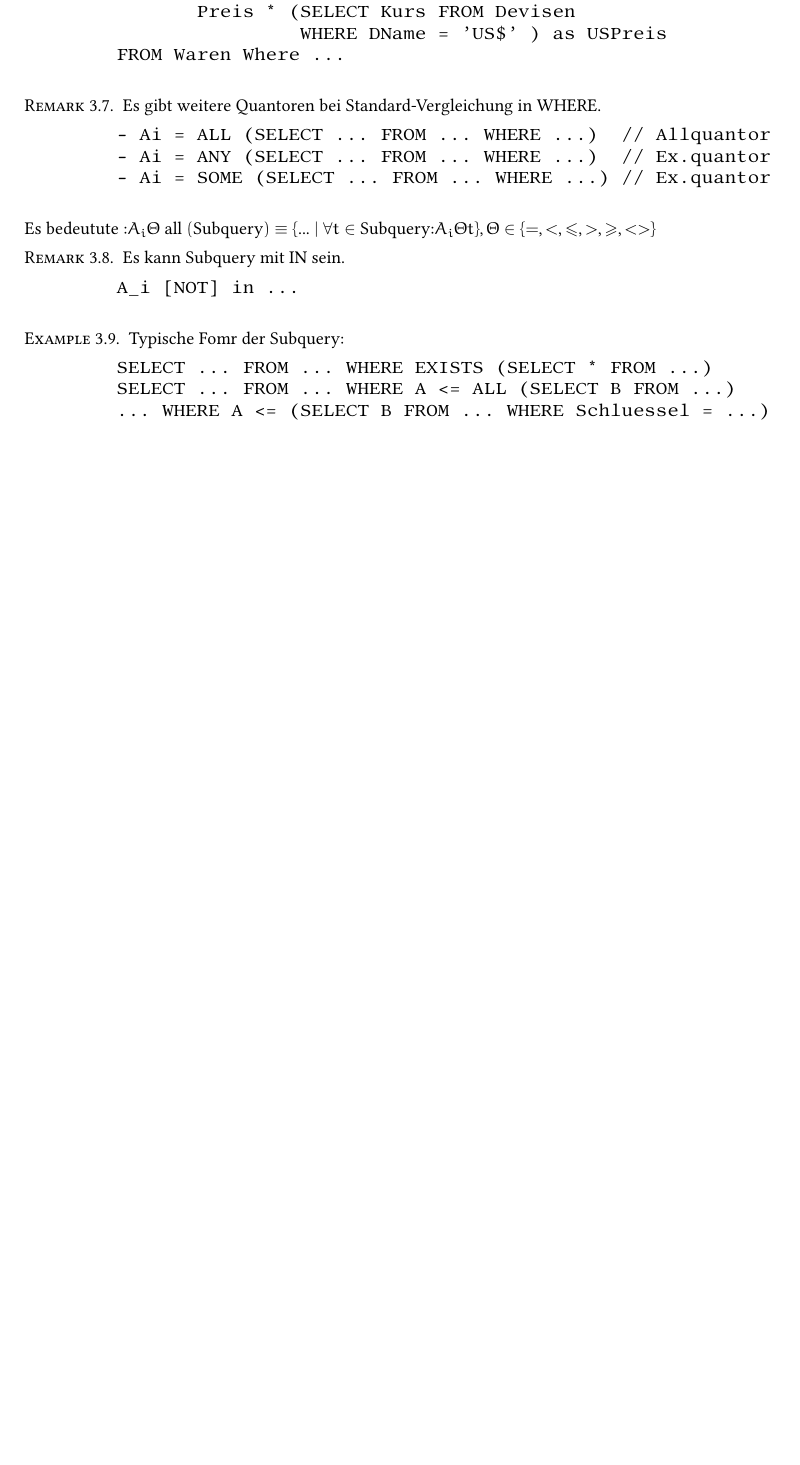
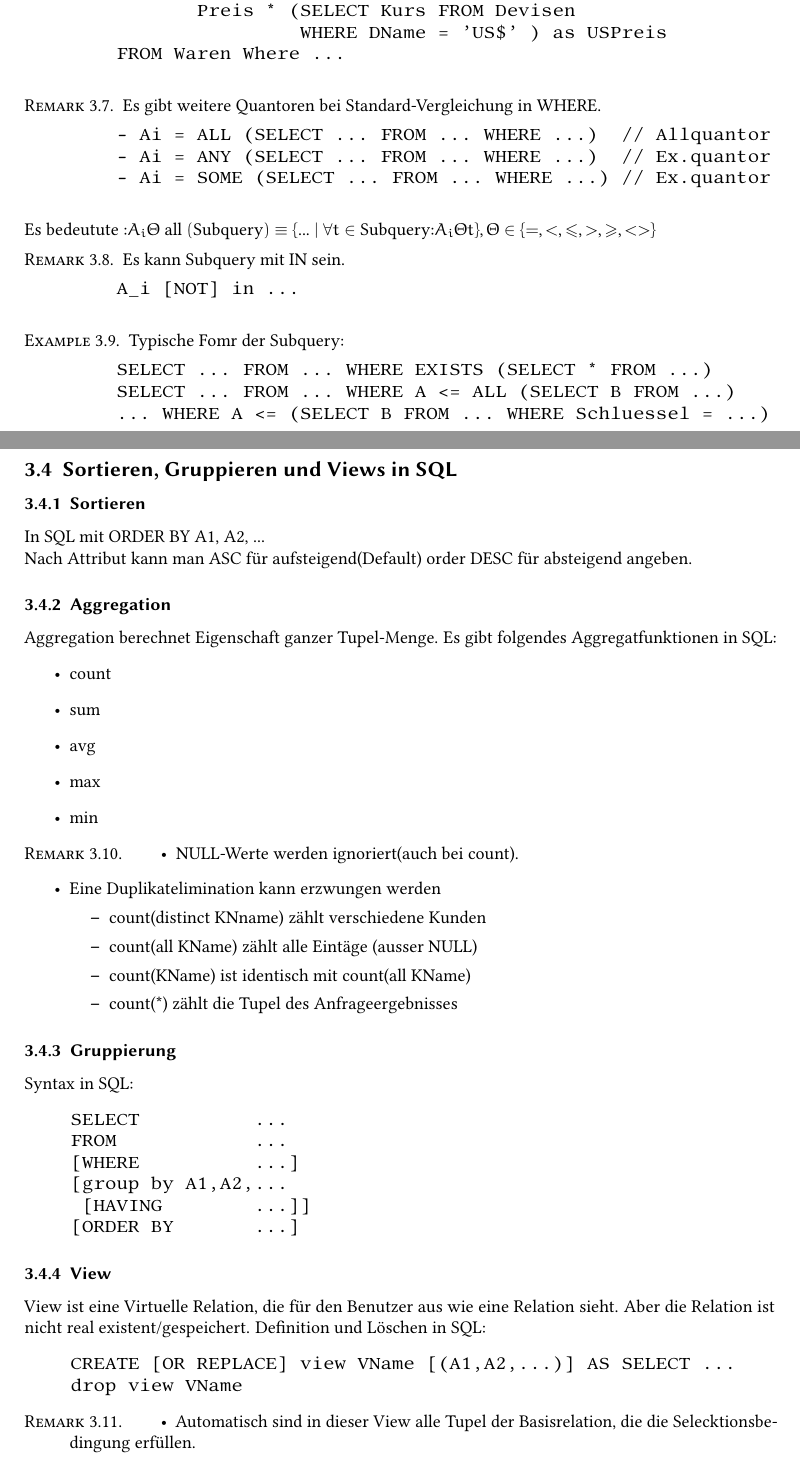
Before and after one commit to ZyNingh/WD_DBS_BS_W21, a LaTeX document (DBS/skript.tex, which reads DBS/sql2.tex): part of page 11 of 11 before the commit and two parts of pages 12 and 13 of 14 after it, the two joined at a grey line, cut so that both start at the same text, the shorter picture padded with empty space. Compiled offline with pdfLaTeX.

Commit message:
28.12 4am DBS to K.7, DBS Inhalt endet

```diff
--- a/DBS/sql2.tex
+++ b/DBS/sql2.tex
@@ -62,3 +62,47 @@ ein konstanter Wert stehen kann, kann auch eine Subquery
         ... WHERE A <= (SELECT B FROM ... WHERE Schluessel = ...)
     \end{verbatim}
 \end{example}
+
+\subsection{Sortieren, Gruppieren und Views in SQL}
+\subsubsection{Sortieren}
+In SQL mit ORDER BY A1, A2, ...\\
+Nach Attribut kann man ASC f\"ur aufsteigend(Default) order DESC f\"ur absteigend angeben.
+\subsubsection{Aggregation}
+Aggregation berechnet Eigenschaft ganzer Tupel-Menge. Es gibt folgendes Aggregatfunktionen in SQL:\begin{itemize}
+    \item count
+    \item sum
+    \item avg
+    \item max
+    \item min
+\end{itemize}
+\begin{remark}
+    \begin{itemize}
+        \item NULL-Werte werden ignoriert(auch bei count).
+        \item Eine Duplikatelimination kann erzwungen werden\begin{itemize}
+            \item count(distinct KNname) z\"ahlt verschiedene Kunden
+            \item count(all KName) z\"ahlt alle Eint\"age (ausser NULL)
+            \item count(KName) ist identisch mit count(all KName)
+            \item count(*) z\"ahlt die Tupel des Anfrageergebnisses
+        \end{itemize}
+    \end{itemize}
+\end{remark}
+\subsubsection{Gruppierung}
+Syntax in SQL:
+\begin{verbatim}
+    SELECT          ...
+    FROM            ...
+    [WHERE          ...]
+    [group by A1,A2,...
+     [HAVING        ...]]
+    [ORDER BY       ...]
+\end{verbatim}
+\subsubsection{View}
+View ist eine Virtuelle Relation, die f\"ur den Benutzer aus wie eine Relation sieht. Aber die Relation ist nicht real existent/gespeichert. Definition und L\"oschen in SQL:
+\begin{verbatim}
+    CREATE [OR REPLACE] view VName [(A1,A2,...)] AS SELECT ...
+    drop view VName
+\end{verbatim}
+\begin{remark}
+    \begin{itemize}
+        \item Automatisch sind in dieser View alle Tupel der Basisrelation, die die Selecktionsbedingung erf\"ullen.
+        \item In Wirklichkeit wird lediglich die View-definition in die Anfrage eingesetzt und dann ausgewertet.
```
Also changed, not shown: DBS/sec5.tex (added, +4 -0 lines), DBS/skript.tex (+1 -1 lines), DBS/skript.pdf, DBS/sql2.tex (37 more changed lines).
